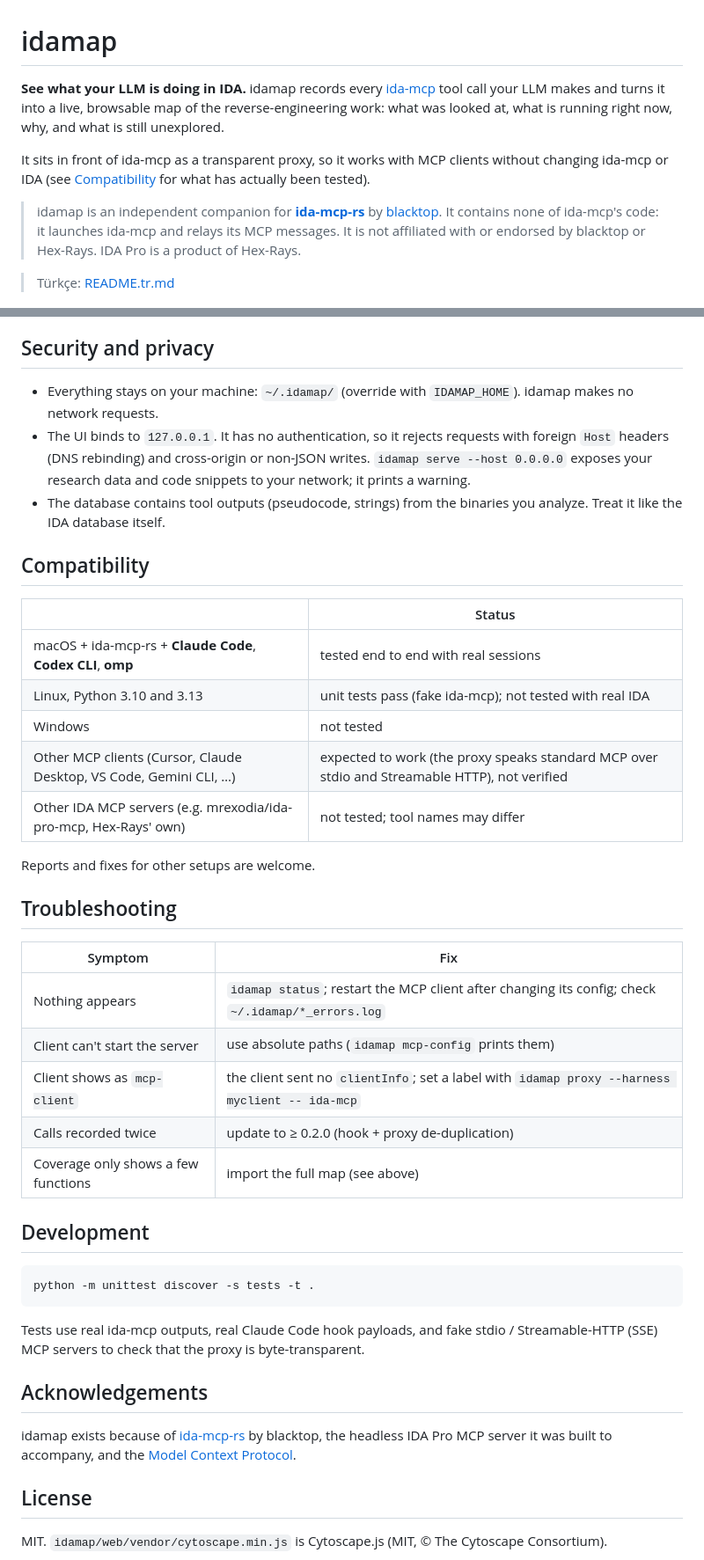
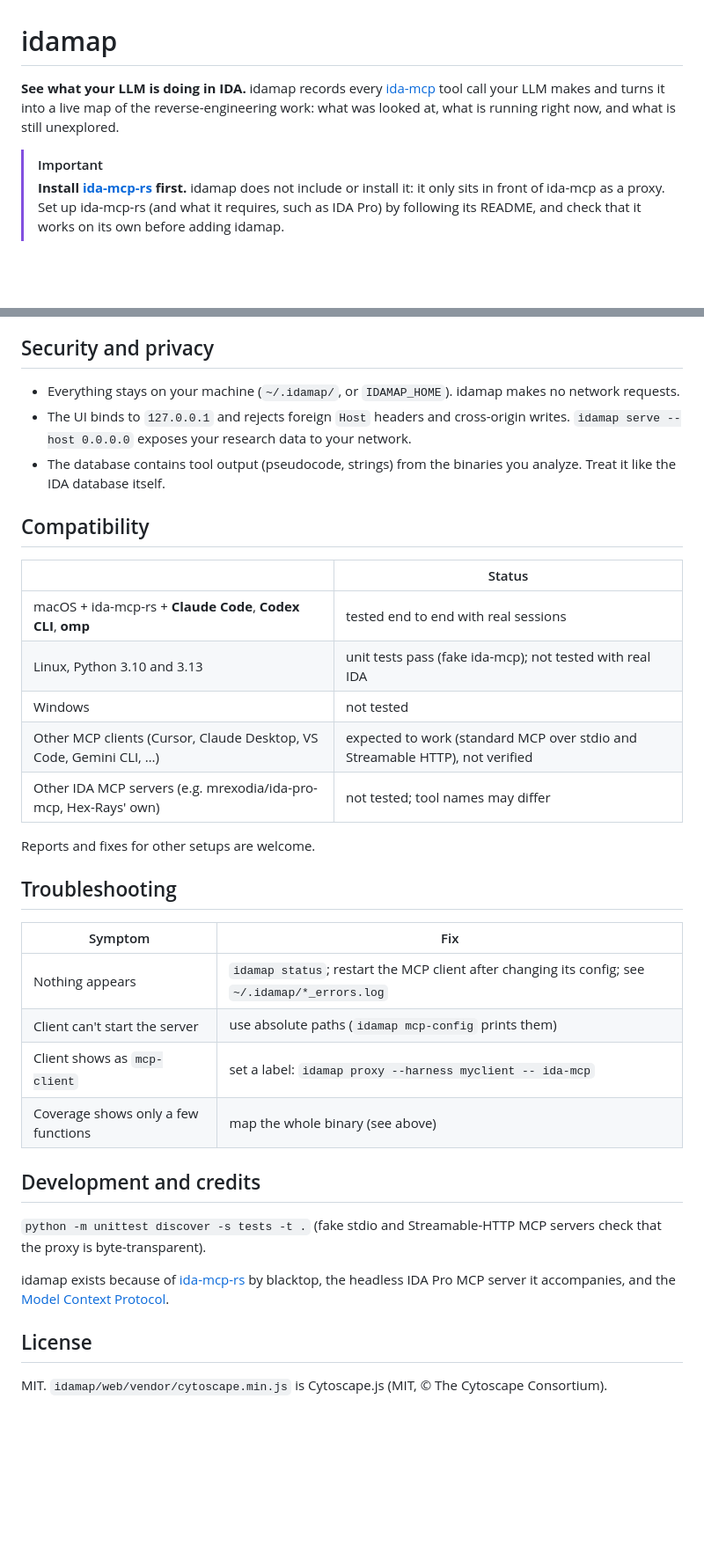
Before and after one commit to RavenT1/idamap, a Markdown page: README.md, 2 parts joined by grey strips. Shown at 88% size. Rendered like a GitHub page; blank space fills up the shorter version.

````diff
--- a/README.md
+++ b/README.md
@@ -1,17 +1,13 @@
 # idamap
 
 **See what your LLM is doing in IDA.** idamap records every [ida-mcp](https://github.com/blacktop/ida-mcp-rs)
-tool call your LLM makes and turns it into a live, browsable map of the reverse-engineering work: what was
-looked at, what is running right now, why, and what is still unexplored.
+tool call your LLM makes and turns it into a live map of the reverse-engineering work: what was looked at, what
+is running right now, and what is still unexplored.
 
-It sits in front of ida-mcp as a transparent proxy, so it works with MCP clients without changing ida-mcp or IDA
-(see [Compatibility](#compatibility) for what has actually been tested).
-
-> idamap is an independent companion for [**ida-mcp-rs**](https://github.com/blacktop/ida-mcp-rs) by
-> [blacktop](https://github.com/blacktop). It contains none of ida-mcp's code: it launches ida-mcp and relays its
-> MCP messages. It is not affiliated with or endorsed by blacktop or Hex-Rays. IDA Pro is a product of Hex-Rays.
-
-> Türkçe: [README.tr.md](README.tr.md)
+> [!IMPORTANT]
+> **Install [ida-mcp-rs](https://github.com/blacktop/ida-mcp-rs) first.** idamap does not include or install it:
+> it only sits in front of ida-mcp as a proxy. Set up ida-mcp-rs (and what it requires, such as IDA Pro) by
+> following its README, and check that it works on its own before adding idamap.
 
 ![Overview: coverage, focus trail with the LLM's suggested names, tool usage](docs/overview.jpg)
 
@@ -195,12 +121,11 @@ Tested with a 115k-function iOS app (385k call edges): full-map export ≈ 23 s
 
 ## Security and privacy
 
-- Everything stays on your machine: `~/.idamap/` (override with `IDAMAP_HOME`). idamap makes no network requests.
-- The UI binds to `127.0.0.1`. It has no authentication, so it rejects requests with foreign `Host` headers
-  (DNS rebinding) and cross-origin or non-JSON writes. `idamap serve --host 0.0.0.0` exposes your research data
-  and code snippets to your network; it prints a warning.
-- The database contains tool outputs (pseudocode, strings) from the binaries you analyze. Treat it like the
-  IDA database itself.
+- Everything stays on your machine (`~/.idamap/`, or `IDAMAP_HOME`). idamap makes no network requests.
+- The UI binds to `127.0.0.1` and rejects foreign `Host` headers and cross-origin writes. `idamap serve --host
+  0.0.0.0` exposes your research data to your network.
+- The database contains tool output (pseudocode, strings) from the binaries you analyze. Treat it like the IDA
+  database itself.
 
 ## Compatibility
 
@@ -209,7 +134,7 @@ Tested with a 115k-function iOS app (385k call edges): full-map export ≈ 23 s
 | macOS + ida-mcp-rs + **Claude Code**, **Codex CLI**, **omp** | tested end to end with real sessions |
 | Linux, Python 3.10 and 3.13 | unit tests pass (fake ida-mcp); not tested with real IDA |
 | Windows | not tested |
-| Other MCP clients (Cursor, Claude Desktop, VS Code, Gemini CLI, …) | expected to work (the proxy speaks standard MCP over stdio and Streamable HTTP), not verified |
+| Other MCP clients (Cursor, Claude Desktop, VS Code, Gemini CLI, …) | expected to work (standard MCP over stdio and Streamable HTTP), not verified |
 | Other IDA MCP servers (e.g. mrexodia/ida-pro-mcp, Hex-Rays' own) | not tested; tool names may differ |
 
 Reports and fixes for other setups are welcome.
@@ -218,25 +143,18 @@ Reports and fixes for other setups are welcome.
 
 | Symptom | Fix |
 |---|---|
-| Nothing appears | `idamap status`; restart the MCP client after changing its config; check `~/.idamap/*_errors.log` |
+| Nothing appears | `idamap status`; restart the MCP client after changing its config; see `~/.idamap/*_errors.log` |
 | Client can't start the server | use absolute paths (`idamap mcp-config` prints them) |
-| Client shows as `mcp-client` | the client sent no `clientInfo`; set a label with `idamap proxy --harness myclient -- ida-mcp` |
-| Calls recorded twice | update to ≥ 0.2.0 (hook + proxy de-duplication) |
-| Coverage only shows a few functions | import the full map (see above) |
+| Client shows as `mcp-client` | set a label: `idamap proxy --harness myclient -- ida-mcp` |
+| Coverage shows only a few functions | map the whole binary (see above) |
 
-## Development
+## Development and credits
 
-```sh
-python -m unittest discover -s tests -t .
-```
+`python -m unittest discover -s tests -t .` (fake stdio and Streamable-HTTP MCP servers check that the proxy is
+byte-transparent).
 
-Tests use real ida-mcp outputs, real Claude Code hook payloads, and fake stdio / Streamable-HTTP (SSE) MCP
-servers to check that the proxy is byte-transparent.
-
-## Acknowledgements
-
-idamap exists because of [ida-mcp-rs](https://github.com/blacktop/ida-mcp-rs) by blacktop, the headless IDA Pro
-MCP server it was built to accompany, and the [Model Context Protocol](https://modelcontextprotocol.io).
+idamap exists because of [ida-mcp-rs](https://github.com/blacktop/ida-mcp-rs) by blacktop, the headless IDA Pro MCP
+server it accompanies, and the [Model Context Protocol](https://modelcontextprotocol.io).
 
 ## License
 
````
Also changed, not shown: other parts of README.md (+48 -118 lines), README.tr.md (+80 -102 lines).
